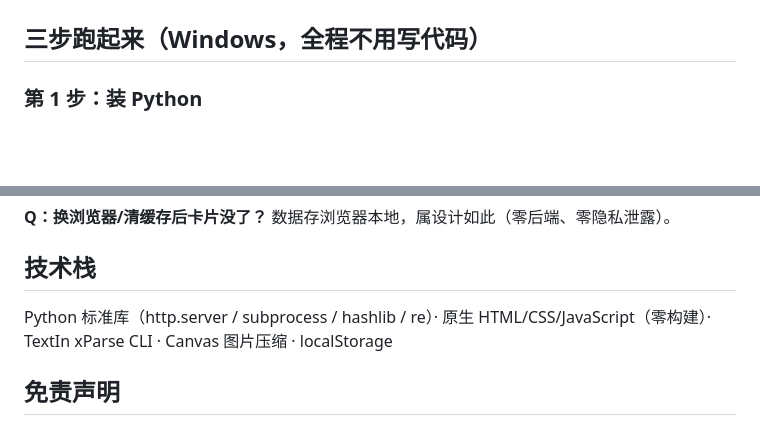
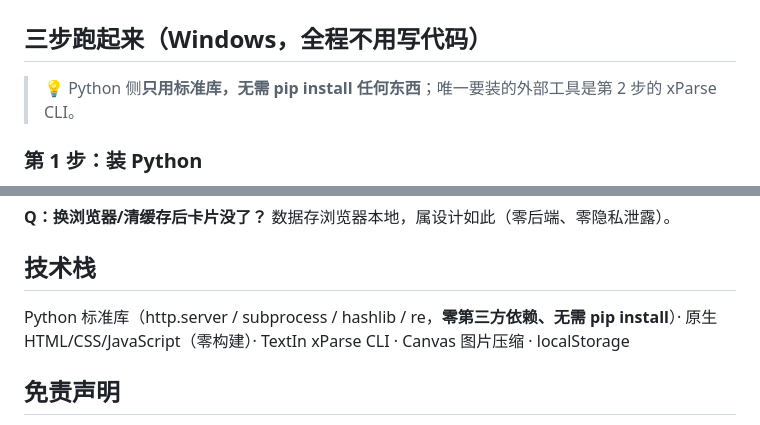
Before and after one commit to Hahaha-star6/shiguang-archive, a Markdown page: README.md, 2 parts joined by grey strips. Drawn GitHub-style; blank space fills up the shorter version.

Commit message:
docs: README 添加徽章与零第三方依赖说明

```diff
--- a/README.md
+++ b/README.md
@@ -50,6 +55,8 @@
 <!-- 演示视频发布后在此加一行：演示视频：[视频号 / B站](链接) -->
 
 ## 三步跑起来（Windows，全程不用写代码）
+
+> 💡 Python 侧**只用标准库，无需 pip install 任何东西**；唯一要装的外部工具是第 2 步的 xParse CLI。
 
 ### 第 1 步：装 Python
 
@@ -134,7 +141,7 @@ Node.js 未安装或装完没重开 cmd，重装后重新执行 npm 命令。
 
 ## 技术栈
 
-Python 标准库（http.server / subprocess / hashlib / re）· 原生 HTML/CSS/JavaScript（零构建）· TextIn xParse CLI · Canvas 图片压缩 · localStorage
+Python 标准库（http.server / subprocess / hashlib / re，**零第三方依赖、无需 pip install**）· 原生 HTML/CSS/JavaScript（零构建）· TextIn xParse CLI · Canvas 图片压缩 · localStorage
 
 ## 免责声明
 
```
Also changed, not shown: other parts of README.md (+5 -0 lines).
